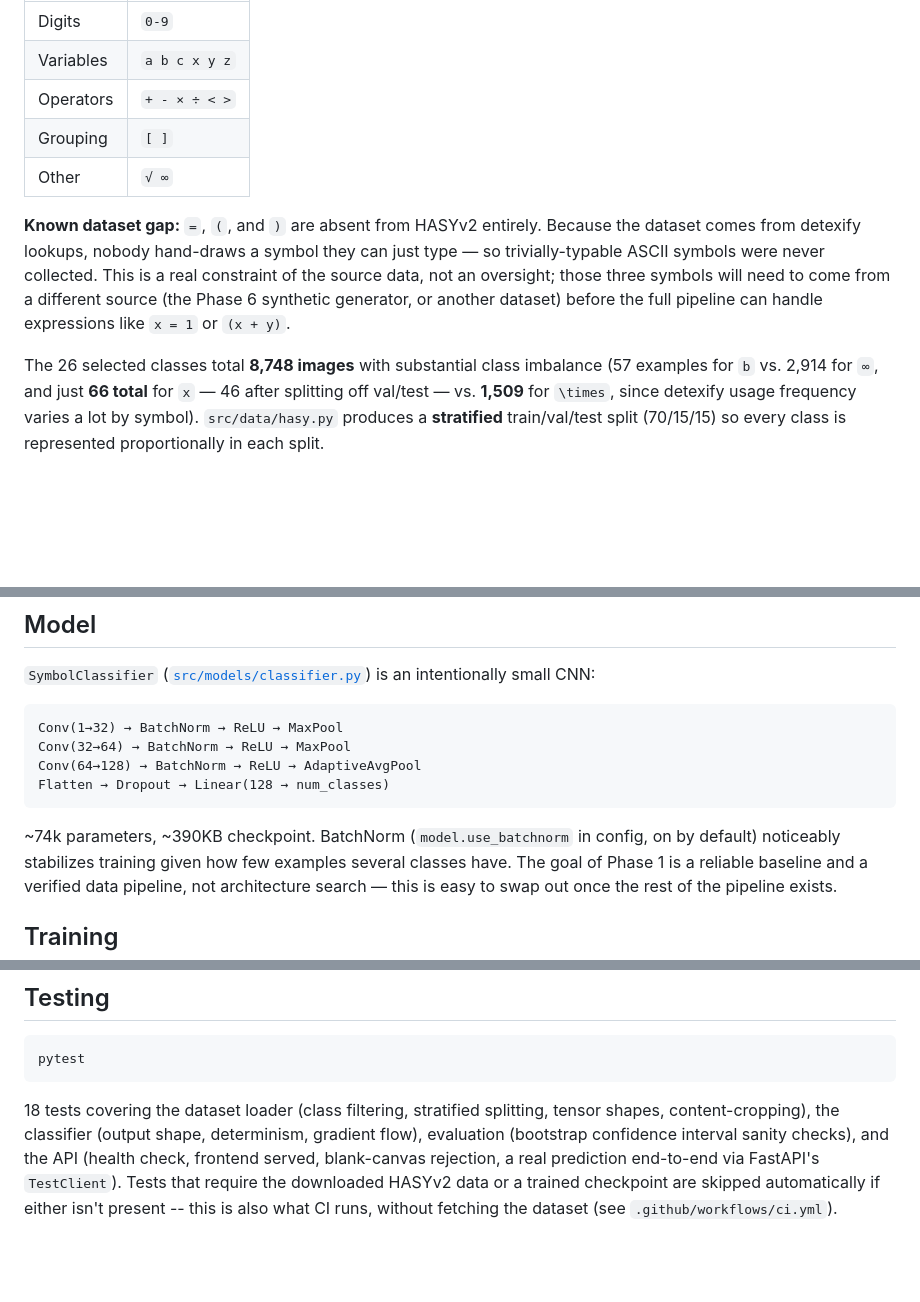
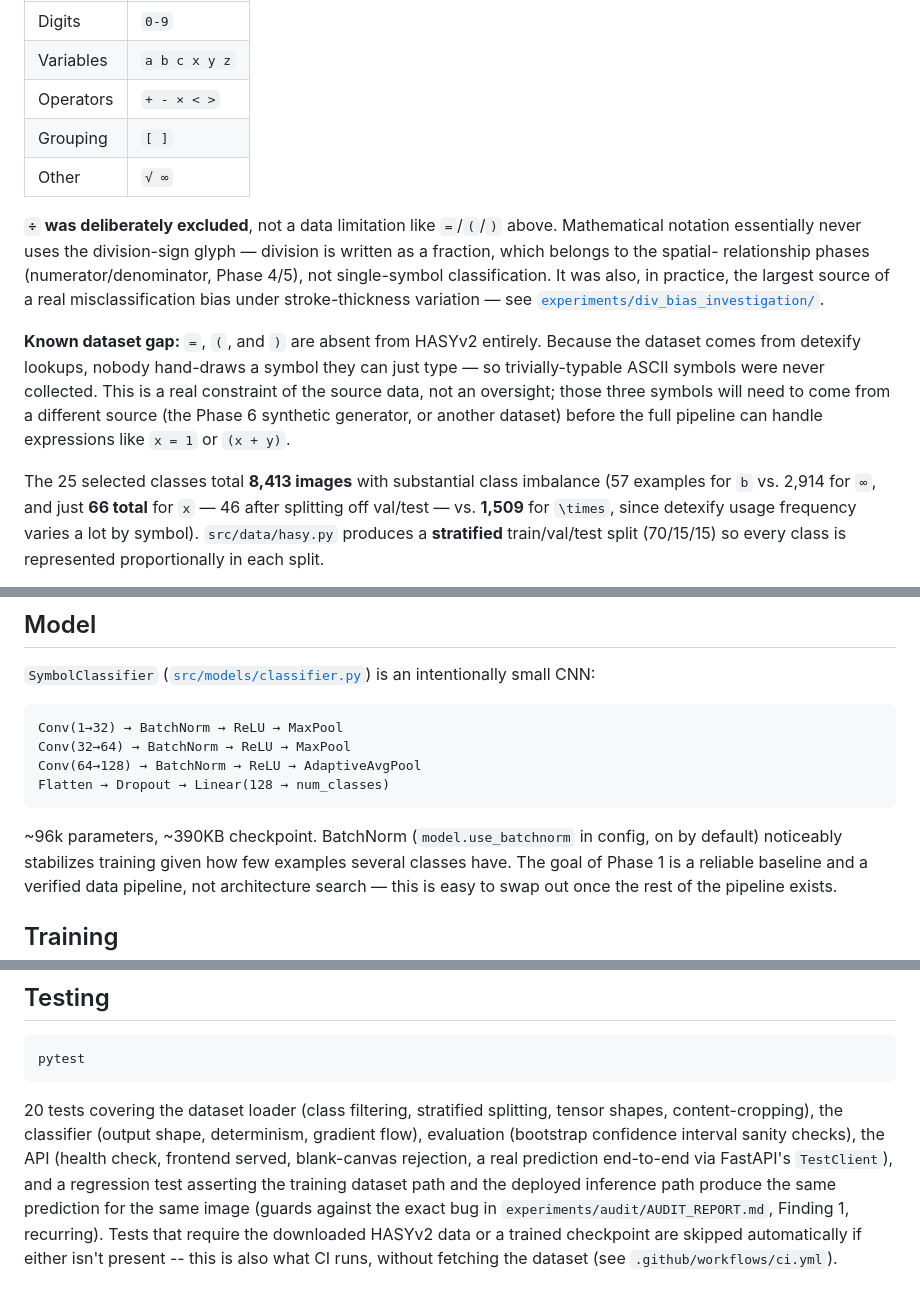
Before and after one commit to ryanwhitford/LaTeXVision, a Markdown page: README.md, 3 parts joined by grey strips. GitHub-like rendering; blank space fills up the shorter version.

````diff
--- a/README.md
+++ b/README.md
@@ -96,9 +96,17 @@ defined in [`configs/dataset.yaml`](configs/dataset.yaml):
 |------------|---------|
 | Digits     | `0-9` |
 | Variables  | `a b c x y z` |
-| Operators  | `+ - × ÷ < >` |
+| Operators  | `+ - × < >` |
 | Grouping   | `[ ]` |
 | Other      | `√ ∞` |
+
+**`÷` was deliberately excluded**, not a data limitation like `=`/`(`/`)`
+above. Mathematical notation essentially never uses the division-sign glyph
+— division is written as a fraction, which belongs to the spatial-
+relationship phases (numerator/denominator, Phase 4/5), not single-symbol
+classification. It was also, in practice, the largest source of a real
+misclassification bias under stroke-thickness variation — see
+[`experiments/div_bias_investigation/`](experiments/div_bias_investigation/).
 
 **Known dataset gap:** `=`, `(`, and `)` are absent from HASYv2 entirely.
 Because the dataset comes from detexify lookups, nobody hand-draws a symbol
@@ -108,7 +116,7 @@ those three symbols will need to come from a different source (the Phase 6
 synthetic generator, or another dataset) before the full pipeline can handle
 expressions like `x = 1` or `(x + y)`.
 
-The 26 selected classes total **8,748 images** with substantial class
+The 25 selected classes total **8,413 images** with substantial class
 imbalance (57 examples for `b` vs. 2,914 for `∞`, and just **66 total** for
 `x` — 46 after splitting off val/test — vs. **1,509** for `\times`, since
 detexify usage frequency varies a lot by symbol). `src/data/hasy.py`
@@ -137,7 +145,7 @@ Conv(64→128) → BatchNorm → ReLU → AdaptiveAvgPool
 Flatten → Dropout → Linear(128 → num_classes)
 ```
 
-~74k parameters, ~390KB checkpoint. BatchNorm (`model.use_batchnorm` in
+~96k parameters, ~390KB checkpoint. BatchNorm (`model.use_batchnorm` in
 config, on by default) noticeably stabilizes training given how few examples
 several classes have. The goal of Phase 1 is a reliable baseline and a
 verified data pipeline, not architecture search — this is easy to swap out
@@ -335,11 +346,15 @@ latexvision/
 pytest
 ```
 
-18 tests covering the dataset loader (class filtering, stratified splitting,
+20 tests covering the dataset loader (class filtering, stratified splitting,
 tensor shapes, content-cropping), the classifier (output shape, determinism,
 gradient flow), evaluation (bootstrap confidence interval sanity checks),
-and the API (health check, frontend served, blank-canvas rejection, a real
-prediction end-to-end via FastAPI's `TestClient`). Tests that require the
-downloaded HASYv2 data or a trained checkpoint are skipped automatically
+the API (health check, frontend served, blank-canvas rejection, a real
+prediction end-to-end via FastAPI's `TestClient`), and a regression test
+asserting the training dataset path and the deployed inference path produce
+the same prediction for the same image (guards against the exact bug in
+`experiments/audit/AUDIT_REPORT.md`, Finding 1, recurring). Tests that
+require the downloaded HASYv2 data or a trained checkpoint are skipped
+automatically
 if either isn't present -- this is also what CI runs, without fetching the
 dataset (see `.github/workflows/ci.yml`).
````
Also changed, not shown: other parts of README.md (+48 -45 lines), experiments/div_bias_investigation/FINDINGS.md (added, +56 -0 lines), docs/results/confusion_matrix.png, 8 other files.
